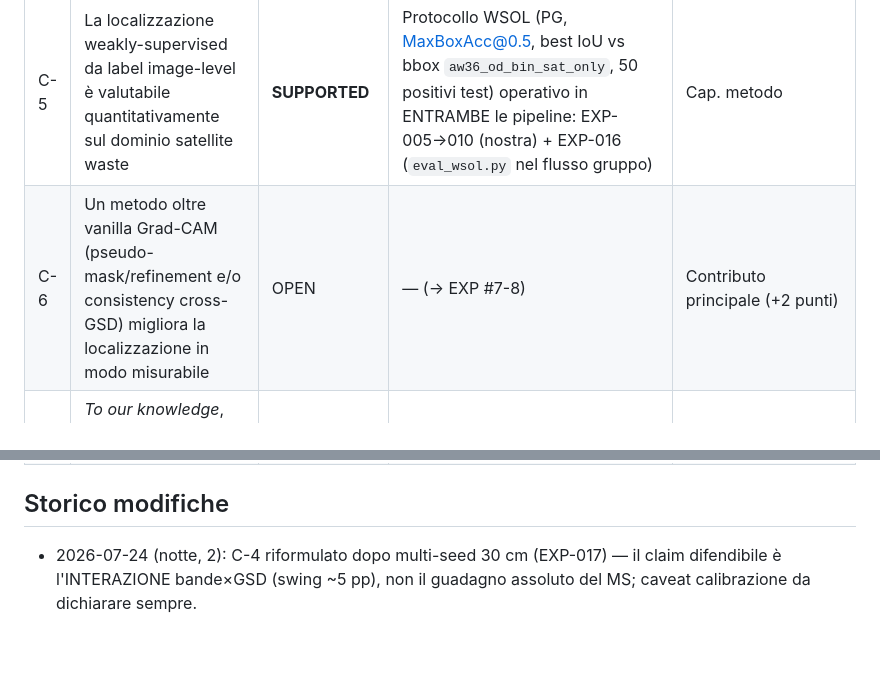
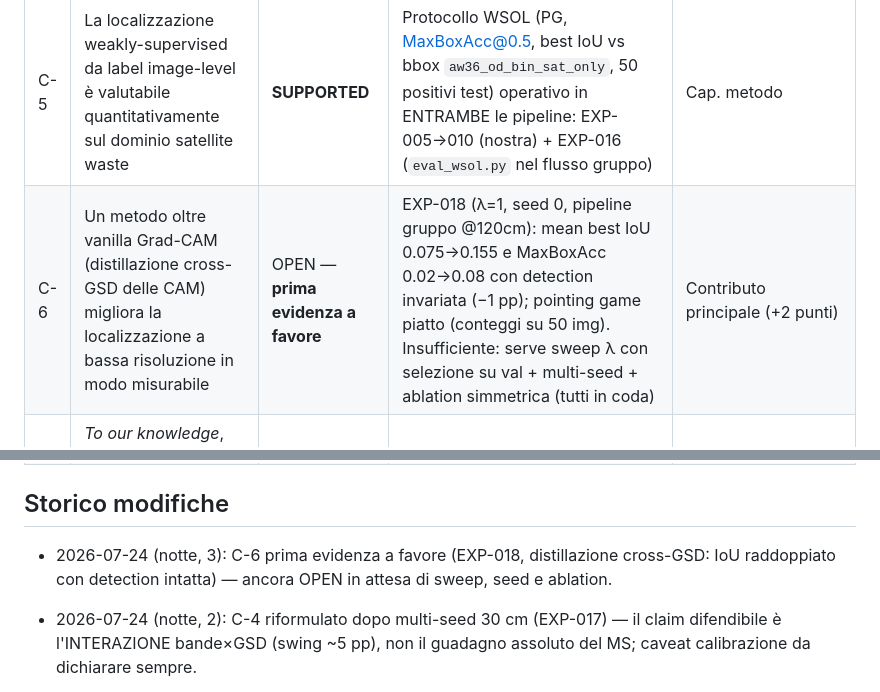
Before and after one commit to alepot55/perivallon-thesis, a Markdown page: docs/04_planning/CLAIMS.md, 2 parts joined by grey strips. Drawn GitHub-style; blank space fills up the shorter version.

```diff
--- a/docs/04_planning/CLAIMS.md
+++ b/docs/04_planning/CLAIMS.md
@@ -9,11 +9,13 @@
 | C-3 | A 1.2 m (risoluzione IRIDE-like) la detection resta/non resta operativamente utilizzabile — soglia esplicita da definire con ARPA/Thomas | OPEN | — (→ EXP #3) | Discussione/impatto |
 | C-4 | Il beneficio dell'informazione spettrale extra **dipende dal GSD** (interazione bande×GSD), non compensa la risoluzione persa | **SUPPORTED come interazione** (non come guadagno assoluto) | 3 seed per livello, pipeline gruppo: delta (6bande−RGB) = **−2.9 pp @120cm** (EXP-014) vs **+2.2 pp @30cm** (EXP-017) → swing ~5 pp; AUROC +1.5 e varianza dimezzata a favore del MS a 30 cm; a best-threshold i due sono pari (caveat calibrazione, da dichiarare). Coerente con EXP-004 nella nostra pipeline 16-bit (+1.9 @0.3m, piatto @1.2m) | Cap. risultati, fig. chiave |
 | C-5 | La localizzazione weakly-supervised da label image-level è valutabile quantitativamente sul dominio satellite waste | **SUPPORTED** | Protocollo WSOL (PG, MaxBoxAcc@0.5, best IoU vs bbox `aw36_od_bin_sat_only`, 50 positivi test) operativo in ENTRAMBE le pipeline: EXP-005→010 (nostra) + EXP-016 (`eval_wsol.py` nel flusso gruppo) | Cap. metodo |
-| C-6 | Un metodo oltre vanilla Grad-CAM (pseudo-mask/refinement e/o consistency cross-GSD) migliora la localizzazione in modo misurabile | OPEN | — (→ EXP #7-8) | Contributo principale (+2 punti) |
+| C-6 | Un metodo oltre vanilla Grad-CAM (distillazione cross-GSD delle CAM) migliora la localizzazione a bassa risoluzione in modo misurabile | OPEN — **prima evidenza a favore** | EXP-018 (λ=1, seed 0, pipeline gruppo @120cm): mean best IoU 0.075→0.155 e MaxBoxAcc 0.02→0.08 con detection invariata (−1 pp); pointing game piatto (conteggi su 50 img). Insufficiente: serve sweep λ con selezione su val + multi-seed + ablation simmetrica (tutti in coda) | Contributo principale (+2 punti) |
 | C-7 | *To our knowledge*, nessun lavoro (a) valuta quantitativamente WSOL per waste detection satellitare sotto degradazione di GSD, né (b) usa le CAM di un classificatore ad alto GSD come teacher spaziale per uno studente a basso GSD | **VERIFICATO 24/7** — regge, ma con delta stretto | `docs/02_research/2026-07-24_novelty_distillazione.md`: nessun match diretto; prior art più vicino **SSENet 2019** (consistenza CAM cross-scala simmetrica, augmentation non GSD reale) da citare esplicitamente; rischio aperto SPScaleNet 2024 (stesso dominio, articolo in cinese da recuperare). Frase hedged pronta nel doc | Related work / novelty statement |
 | C-8 | Aggiungere le immagini WorldView (~1.2k→2k) migliora la baseline in modo misurabile (curva dataset-size) | OPEN | — (→ EXP #4) | Cap. dataset / contributo annotazione |
 
 ## Storico modifiche
+
+- 2026-07-24 (notte, 3): C-6 prima evidenza a favore (EXP-018, distillazione cross-GSD: IoU raddoppiato con detection intatta) — ancora OPEN in attesa di sweep, seed e ablation.
 
 - 2026-07-24 (notte, 2): C-4 riformulato dopo multi-seed 30 cm (EXP-017) — il claim difendibile è l'INTERAZIONE bande×GSD (swing ~5 pp), non il guadagno assoluto del MS; caveat calibrazione da dichiarare sempre.
 
```
Also changed, not shown: docs/00_context/guida_studio.md (+2 -0 lines), docs/04_planning/EXPERIMENTS_LOG.md (+15 -0 lines).
